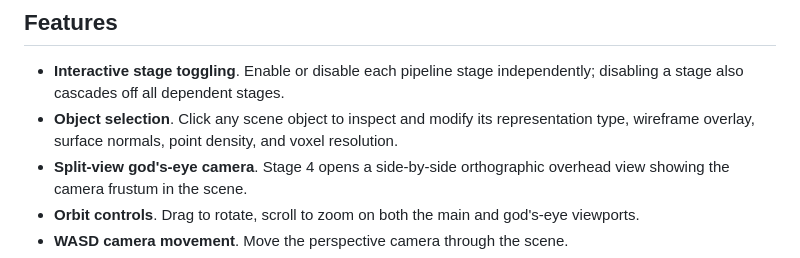
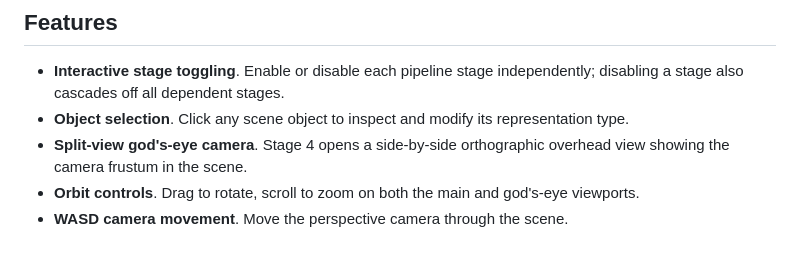
Before and after one commit to Ayrton3712/cg-learning-hub, a Markdown page: README.md, the part around the change. GitHub-like rendering.

```diff
--- a/README.md
+++ b/README.md
@@ -61,7 +61,7 @@ The simulator exposes five sequential stages. Each stage depends on the previous
 ## Features
 
 - **Interactive stage toggling**. Enable or disable each pipeline stage independently; disabling a stage also cascades off all dependent stages.
-- **Object selection**. Click any scene object to inspect and modify its representation type, wireframe overlay, surface normals, point density, and voxel resolution.
+- **Object selection**. Click any scene object to inspect and modify its representation type.
 - **Split-view god's-eye camera**. Stage 4 opens a side-by-side orthographic overhead view showing the camera frustum in the scene.
 - **Orbit controls**. Drag to rotate, scroll to zoom on both the main and god's-eye viewports.
 - **WASD camera movement**. Move the perspective camera through the scene.
```
